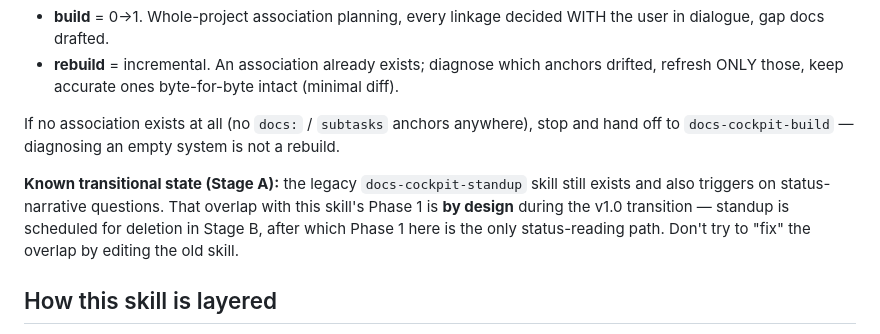
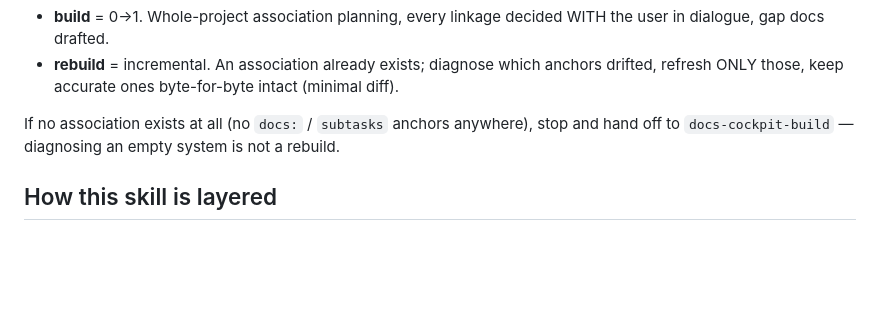
Before and after one commit to Guohao1020/docs-cockpit, a Markdown page: skills/docs-cockpit-rebuild/SKILL.md, the part around the change. GitHub-like rendering; blank space fills up the shorter version.

```diff
--- a/skills/docs-cockpit-rebuild/SKILL.md
+++ b/skills/docs-cockpit-rebuild/SKILL.md
@@ -24,8 +24,6 @@ Both skills share the same four atomic methods in `references/association-method
 - **rebuild** = incremental. An association already exists; diagnose which anchors drifted, refresh ONLY those, keep accurate ones byte-for-byte intact (minimal diff).
 
 If no association exists at all (no `docs:` / `subtasks` anchors anywhere), stop and hand off to `docs-cockpit-build` — diagnosing an empty system is not a rebuild.
-
-**Known transitional state (Stage A):** the legacy `docs-cockpit-standup` skill still exists and also triggers on status-narrative questions. That overlap with this skill's Phase 1 is **by design** during the v1.0 transition — standup is scheduled for deletion in Stage B, after which Phase 1 here is the only status-reading path. Don't try to "fix" the overlap by editing the old skill.
 
 ## How this skill is layered
 
```
Also changed, not shown: skills/docs-cockpit-standup/SKILL.md (deleted, +0 -252 lines).
